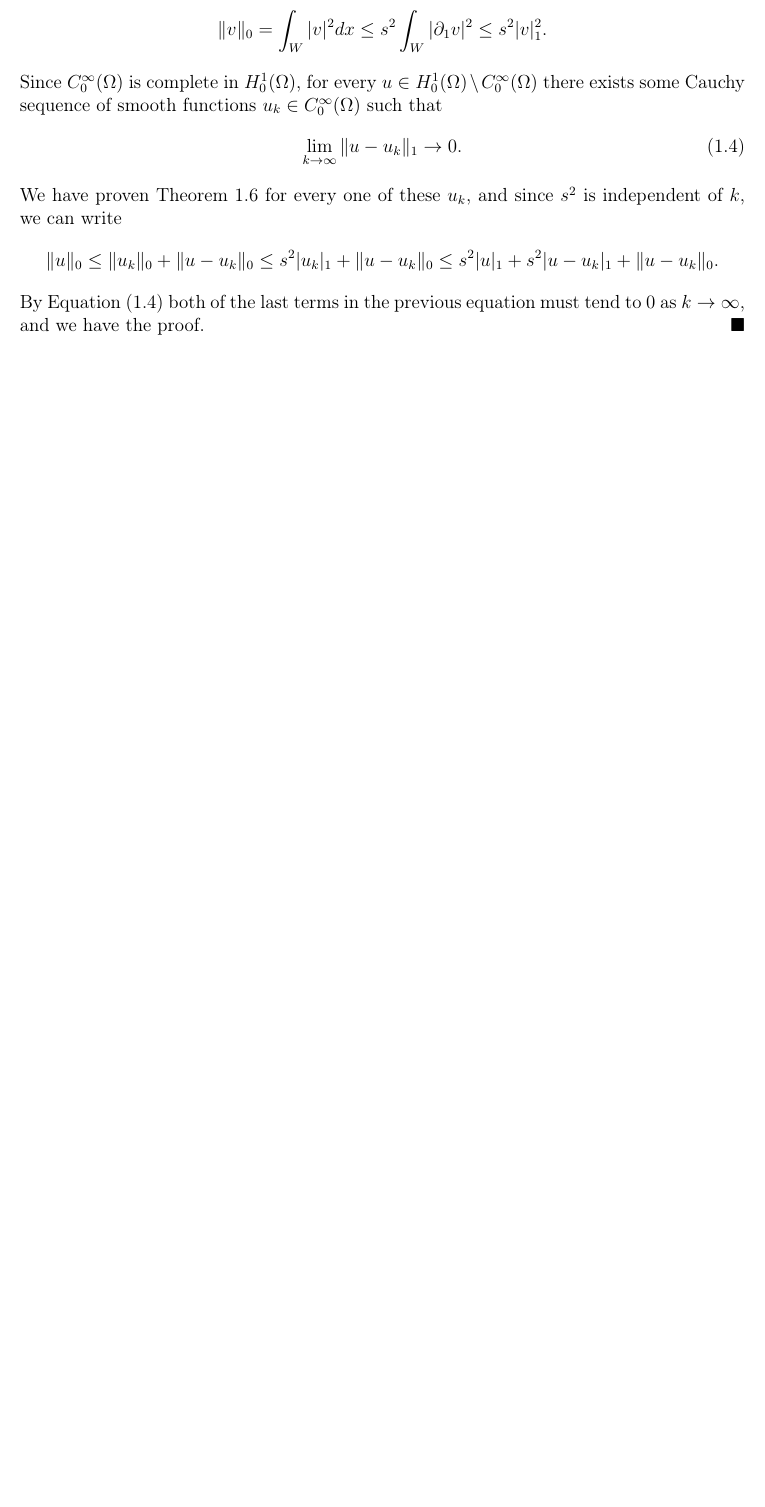
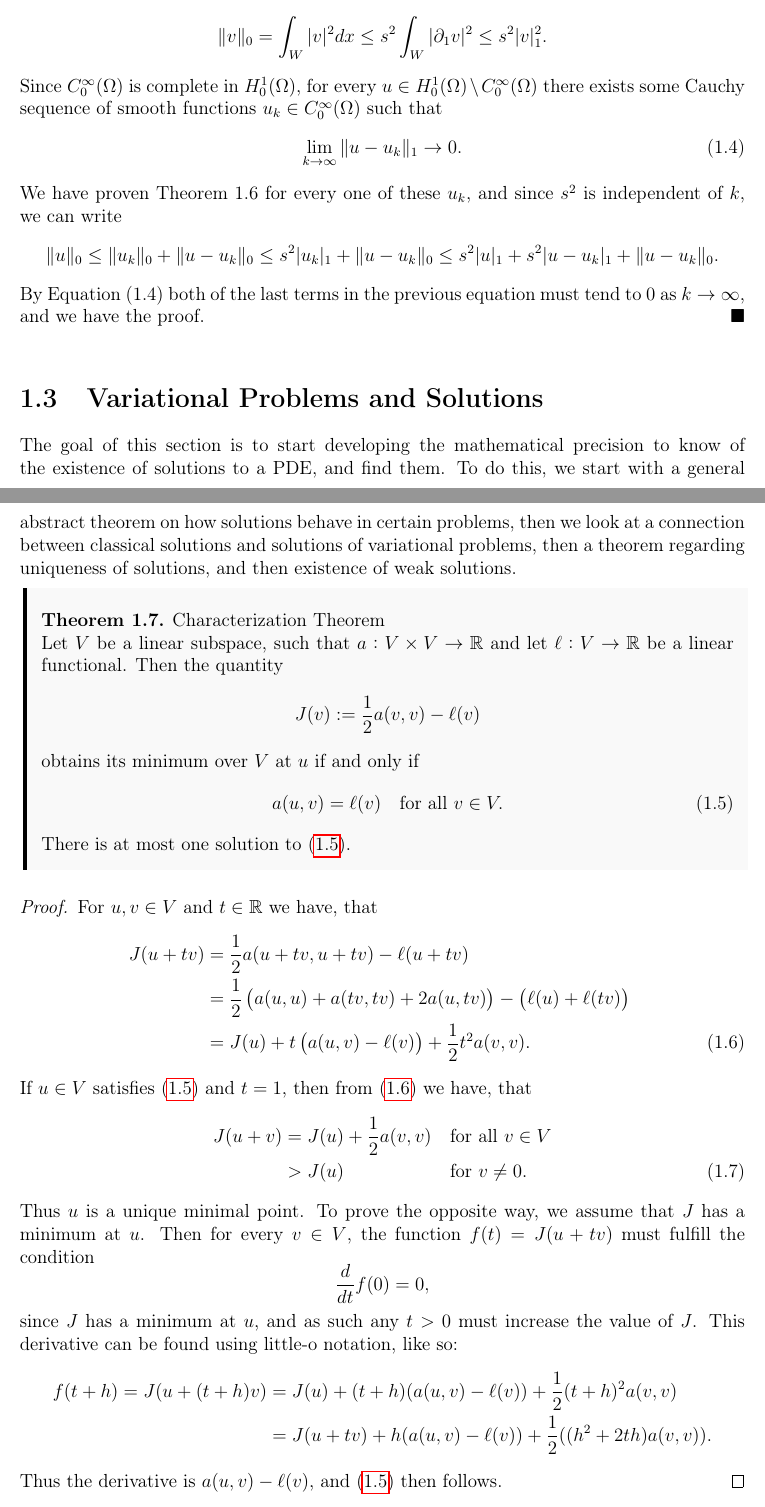
Before and after one commit to william37459/Finite_Element_Method, a LaTeX thesis (main.tex, which reads Afsnit/Kapitel1/solutions.tex, Afsnit/Kapitel1/sætninger/Charac_Theorem.tex): part of page 12 of 15 before the commit and two parts of pages 12 and 13 of 19 after it, the two joined at a grey line, cut so that both start at the same text, the shorter picture padded with empty space. Compiled offline with pdfLaTeX.

Commit message:
Ændret filstruktur for solutions, og begyntd at skrive rettelser

```diff
--- /dev/null
+++ b/Afsnit/Kapitel1/solutions.tex
@@ -0,0 +1,16 @@
+\section{Variational Problems and Solutions}
+The goal of this section is to start developing the mathematical
+precision to know of the existence of solutions to a PDE, and find
+them.
+To do this, we start with a general abstract theorem on how solutions
+behave in certain problems, then we look at a connection between
+classical solutions and solutions of variational problems, then a
+theorem regarding uniqueness of solutions, and then existence of
+weak solutions.
+
+\input{Afsnit/Kapitel1/sætninger/Charac_Theorem.tex}
+
+
+
+\input{Afsnit/Kapitel1/sætninger/Minimal_Property.tex}
+\input{Afsnit/Kapitel1/sætninger/lax-mil.tex}
--- /dev/null
+++ b/Afsnit/Kapitel1/sætninger/Charac_Theorem.tex
@@ -0,0 +1,52 @@
+
+\begin{thmx}{Characterization Theorem}
+    Let $V$ be a linear subspace, such that
+        \(
+            a: V \times V \rightarrow \mathbb{R}
+        \) and
+   % is a symmetric positive bilinear form
+    %, then $a(v,v)>0$ for all $v \in V$, $v \neq 0$. In addition,
+     let
+        \(
+            \ell: V \rightarrow \mathbb{R}
+        \)
+    be a linear functional. Then the quantity
+        \[
+            J(v):=\frac{1}{2} a(v,v) - \ell(v)
+        \]
+    obtains its minimum over $V$ at $u$ if and only if
+        \begin{equation}
+            a(u,v) = \ell(v) \quad \text{for all } v \in V.
+        \label{eq:charac}
+        \end{equation}
+    There is at most one solution to~\eqref{eq:charac}.
+\label{thm:charac_theorem}
+\end{thmx}
+
+\begin{proof}
+    For $u,v \in V$ and $t \in \mathbb{R}$ we have, that
+    \begin{align}
+        J(u+tv) &= \frac{1}{2} a(u+tv,u+tv) - \ell(u+tv) \nonumber \\
+        &= \frac{1}{2} \left( a(u,u) + a(tv,tv) + 2a(u,tv) \right) - \left(  \ell(u) + \ell(tv)\right) \nonumber \\
+        &= J(u) + t\left( a(u,v) - \ell(v) \right) + \frac{1}{2}t^2a(v,v). \label{eq:charac_proof_J(u+tv)}
+    \end{align}
+    If $u \in V$ satisfies~\eqref{eq:charac} and $t=1$, then from~\eqref{eq:charac_proof_J(u+tv)} we have, that
+    \begin{alignat}{2}
+        J(u+v) &= J(u) + \frac{1}{2}a(v,v) \quad &&\text{for all } v\in V  \nonumber \\
+        &> J(u) \quad &&\text{for } v \neq 0.
+    \end{alignat}
+    Thus $u$ is a unique minimal point.
+    To prove the opposite way, we assume that $J$ has a minimum at $u$.
+    Then for every $v\in V$, the function $f(t)= J(u+tv)$ must fulfill the condition
+    \begin{equation*}
+        \frac{d}{dt}f(0) = 0,
+    \end{equation*}
+    since $J$ has a minimum at $u$, and as such any $t>0$ must increase the
+    value of $J$.
+    This derivative can be found using little-o notation, like so:
+    \begin{align*}
+          f(t+h) = J(u+(t+h)v) &= J(u) + (t+h) (a(u,v) - \ell(v)) + \frac{1}{2}(t+h)^2 a(v,v) \\
+          &= J(u+tv) + h(a(u,v) - \ell(v)) + \frac{1}{2}((h^2+2th)a(v,v)).
+    \end{align*}
+    Thus the derivative is $a(u,v) - \ell(v)$, and~\eqref{eq:charac} then follows.
+\end{proof}
```
Also changed, not shown: Afsnit/Kapitel1/Indledning.tex (+1 -0 lines), Afsnit/Kapitel1/sætninger/Minimal_Property.tex (added, +46 -0 lines), Afsnit/Kapitel1/sætninger/lax-mil.tex (added, +3 -0 lines).
